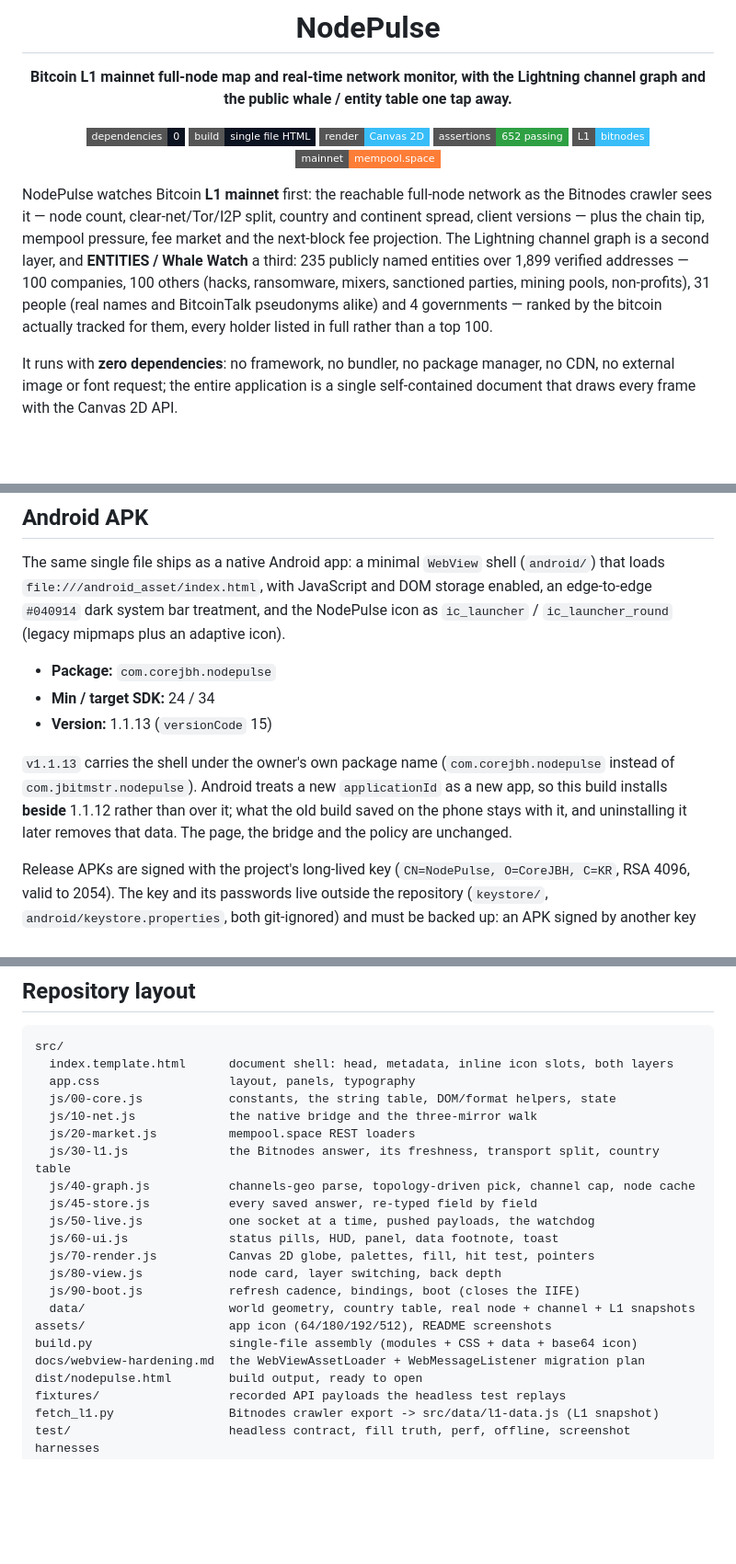
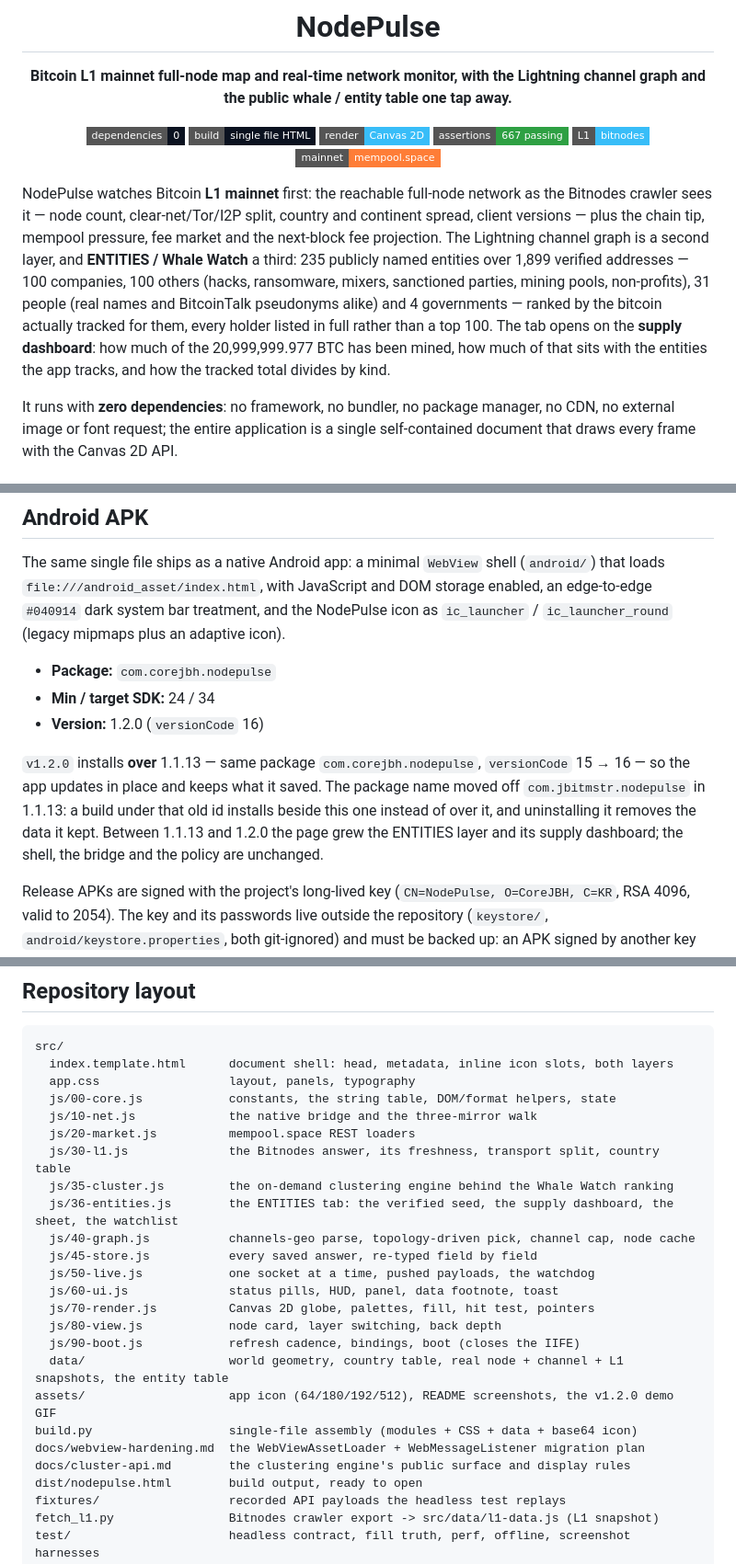
Before and after one commit to CoreJBH/nodepulse, a Markdown page: README.md, 3 parts joined by grey strips. Shown at 92% size. Drawn GitHub-style; badges without logos; blank space fills up the shorter version.

```diff
--- a/README.md
+++ b/README.md
@@ -9,7 +9,7 @@
 ![zero dependencies](https://img.shields.io/badge/dependencies-0-0b1220?style=flat-square)
 ![single file](https://img.shields.io/badge/build-single%20file%20HTML-0b1220?style=flat-square)
 ![canvas 2d](https://img.shields.io/badge/render-Canvas%202D-38bdf8?style=flat-square)
-![tests](https://img.shields.io/badge/assertions-652%20passing-2ea043?style=flat-square)
+![tests](https://img.shields.io/badge/assertions-667%20passing-2ea043?style=flat-square)
 ![data](https://img.shields.io/badge/L1-bitnodes-38bdf8?style=flat-square)
 ![data](https://img.shields.io/badge/mainnet-mempool.space-orange?style=flat-square)
 
@@ -22,7 +22,10 @@ projection. The Lightning channel graph is a second layer, and **ENTITIES / Whal
 third: 235 publicly named entities over 1,899 verified addresses — 100 companies, 100
 others (hacks, ransomware, mixers, sanctioned parties, mining pools, non-profits), 31
 people (real names and BitcoinTalk pseudonyms alike) and 4 governments — ranked by the
-bitcoin actually tracked for them, every holder listed in full rather than a top 100.
+bitcoin actually tracked for them, every holder listed in full rather than a top 100. The
+tab opens on the **supply dashboard**: how much of the 20,999,999.977 BTC has been mined,
+how much of that sits with the entities the app tracks, and how the tracked total divides
+by kind.
 
 It runs with **zero dependencies**: no framework, no bundler, no package manager, no CDN, no
 external image or font request; the entire application is a single self-contained document
@@ -310,13 +365,14 @@ enabled, an edge-to-edge `#040914` dark system bar treatment, and the NodePulse
 
 * **Package:** `com.corejbh.nodepulse`
 * **Min / target SDK:** 24 / 34
-* **Version:** 1.1.13 (`versionCode` 15)
+* **Version:** 1.2.0 (`versionCode` 16)
 
-`v1.1.13` carries the shell under the owner's own package name (`com.corejbh.nodepulse`
-instead of `com.jbitmstr.nodepulse`). Android treats a new `applicationId` as a new app, so
-this build installs **beside** 1.1.12 rather than over it; what the old build saved on the
-phone stays with it, and uninstalling it later removes that data. The page, the bridge and
-the policy are unchanged.
+`v1.2.0` installs **over** 1.1.13 — same package `com.corejbh.nodepulse`, `versionCode` 15 →
+16 — so the app updates in place and keeps what it saved. The package name moved off
+`com.jbitmstr.nodepulse` in 1.1.13: a build under that old id installs beside this one
+instead of over it, and uninstalling it removes the data it kept. Between 1.1.13 and 1.2.0
+the page grew the ENTITIES layer and its supply dashboard; the shell, the bridge and the
+policy are unchanged.
 
 Release APKs are signed with the project's long-lived key (`CN=NodePulse, O=CoreJBH, C=KR`,
 RSA 4096, valid to 2054). The key and its passwords live outside the repository
@@ -549,6 +620,8 @@ src/
   js/10-net.js             the native bridge and the three-mirror walk
   js/20-market.js          mempool.space REST loaders
   js/30-l1.js              the Bitnodes answer, its freshness, transport split, country table
+  js/35-cluster.js         the on-demand clustering engine behind the Whale Watch ranking
+  js/36-entities.js        the ENTITIES tab: the verified seed, the supply dashboard, the sheet, the watchlist
   js/40-graph.js           channels-geo parse, topology-driven pick, channel cap, node cache
   js/45-store.js           every saved answer, re-typed field by field
   js/50-live.js            one socket at a time, pushed payloads, the watchdog
@@ -556,10 +629,11 @@ src/
   js/70-render.js          Canvas 2D globe, palettes, fill, hit test, pointers
   js/80-view.js            node card, layer switching, back depth
   js/90-boot.js            refresh cadence, bindings, boot (closes the IIFE)
-  data/                    world geometry, country table, real node + channel + L1 snapshots
-assets/                    app icon (64/180/192/512), README screenshots
+  data/                    world geometry, country table, real node + channel + L1 snapshots, the entity table
+assets/                    app icon (64/180/192/512), README screenshots, the v1.2.0 demo GIF
 build.py                   single-file assembly (modules + CSS + data + base64 icon)
 docs/webview-hardening.md  the WebViewAssetLoader + WebMessageListener migration plan
+docs/cluster-api.md        the clustering engine's public surface and display rules
 dist/nodepulse.html        build output, ready to open
 fixtures/                  recorded API payloads the headless test replays
 fetch_l1.py                Bitnodes crawler export -> src/data/l1-data.js (L1 snapshot)
```
Also changed, not shown: other parts of README.md (+77 -10 lines), assets/screenshot-entities.jpg (added), 4 other files.
